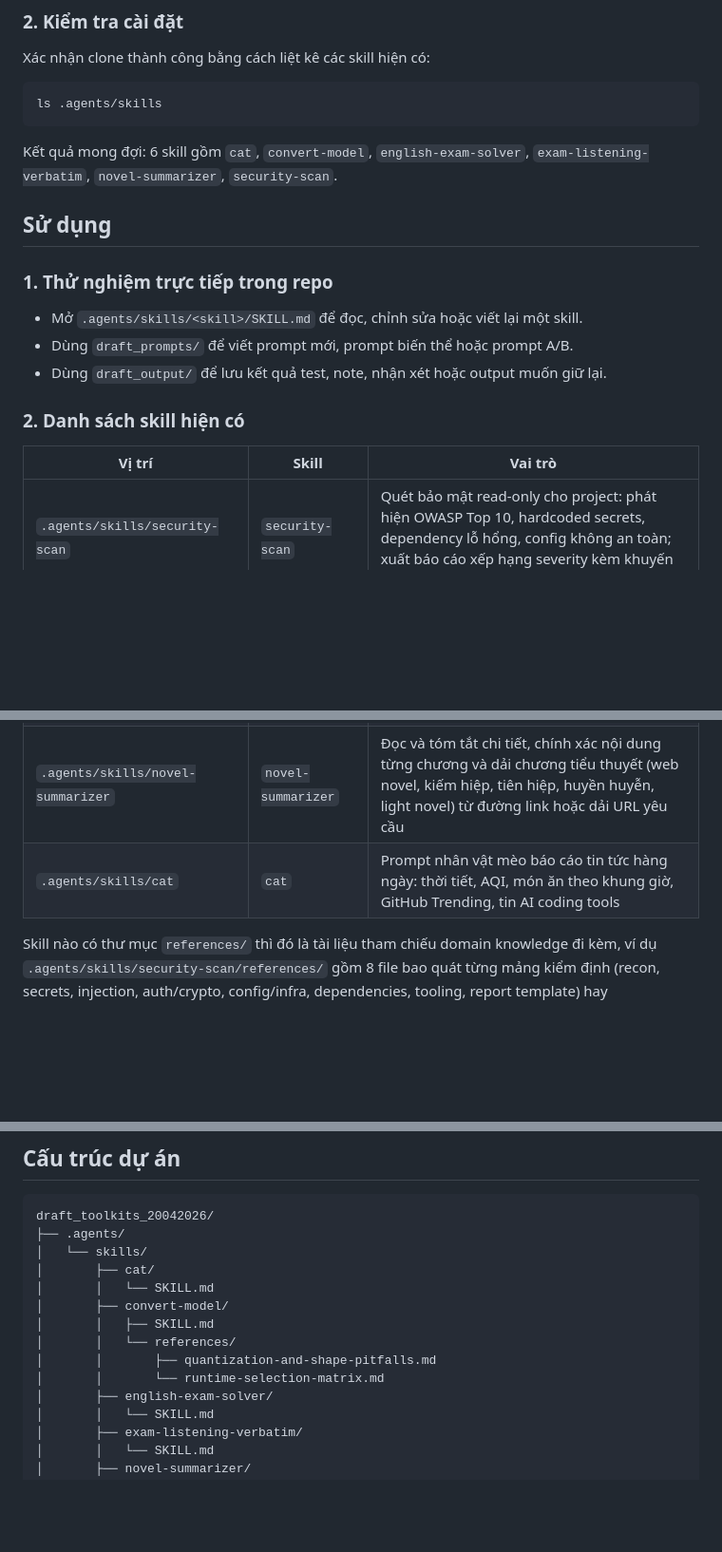
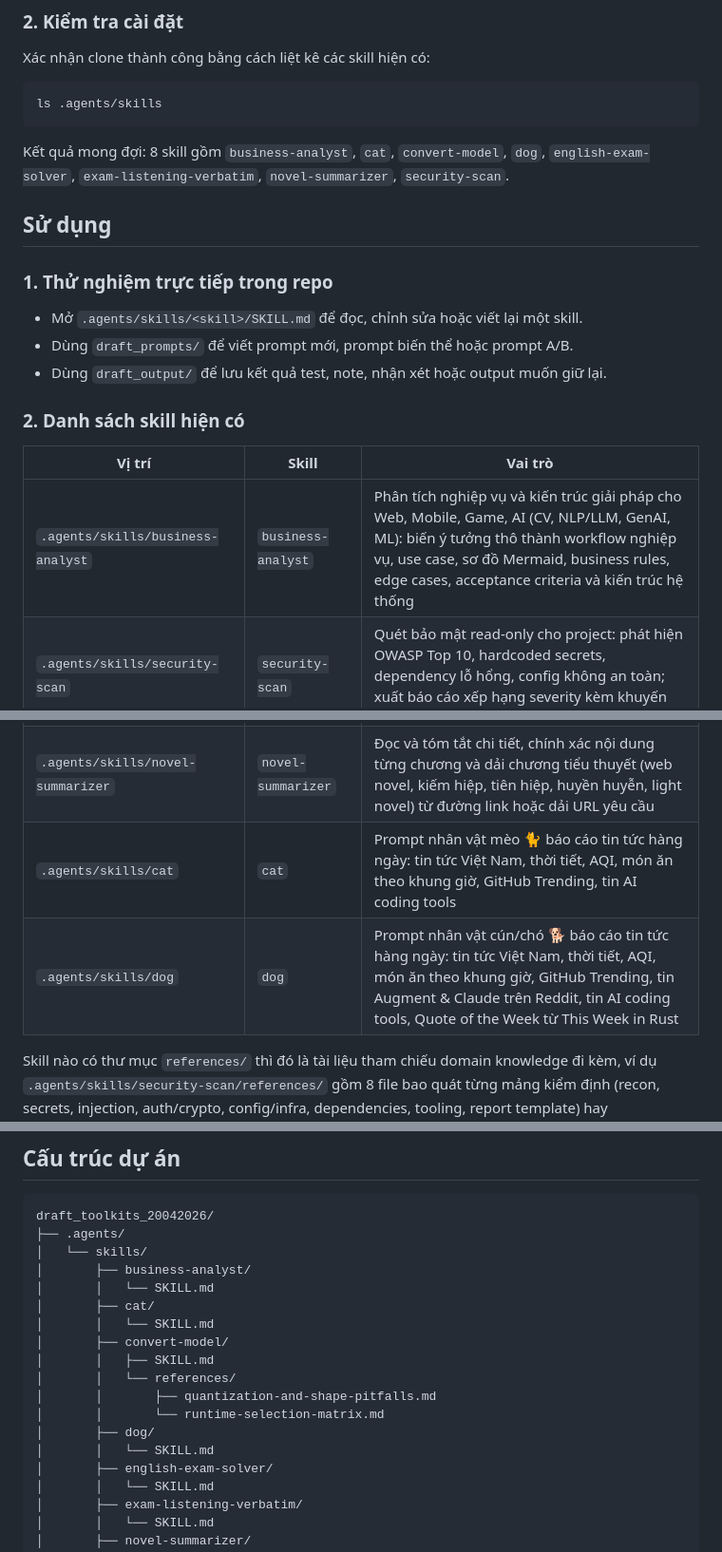
Before and after one commit to ntd237/draft_toolkits_20042026, a Markdown page: README.md, 3 parts joined by grey strips. Shown at 95% size. Rendered like a GitHub page; blank space fills up the shorter version.

````diff
--- a/README.md
+++ b/README.md
@@ -74,7 +74,7 @@ Xác nhận clone thành công bằng cách liệt kê các skill hiện có:
 ls .agents/skills
 ```
 
-Kết quả mong đợi: 6 skill gồm `cat`, `convert-model`, `english-exam-solver`, `exam-listening-verbatim`, `novel-summarizer`, `security-scan`.
+Kết quả mong đợi: 8 skill gồm `business-analyst`, `cat`, `convert-model`, `dog`, `english-exam-solver`, `exam-listening-verbatim`, `novel-summarizer`, `security-scan`.
 
 ## Sử dụng
 
@@ -88,12 +88,14 @@ Kết quả mong đợi: 6 skill gồm `cat`, `convert-model`, `english-exam-sol
 
 | Vị trí | Skill | Vai trò |
 | --- | --- | --- |
+| `.agents/skills/business-analyst` | `business-analyst` | Phân tích nghiệp vụ và kiến trúc giải pháp cho Web, Mobile, Game, AI (CV, NLP/LLM, GenAI, ML): biến ý tưởng thô thành workflow nghiệp vụ, use case, sơ đồ Mermaid, business rules, edge cases, acceptance criteria và kiến trúc hệ thống |
 | `.agents/skills/security-scan` | `security-scan` | Quét bảo mật read-only cho project: phát hiện OWASP Top 10, hardcoded secrets, dependency lỗ hổng, config không an toàn; xuất báo cáo xếp hạng severity kèm khuyến nghị khắc phục |
 | `.agents/skills/convert-model` | `convert-model` | Lập kế hoạch chuyển đổi model ML/DL giữa các runtime (ONNX, TensorRT, OpenVINO, TFLite, Core ML, RKNN...) và xếp hạng các đường chuyển đổi khả thi |
 | `.agents/skills/english-exam-solver` | `english-exam-solver` | Giải đề tiếng Anh, TOEIC, IELTS với quy trình phân tích kỹ, loại trừ đáp án sai và giữ độ chính xác cao |
 | `.agents/skills/exam-listening-verbatim` | `exam-listening-verbatim` | Chép nguyên văn audio listening kiểu IELTS/TOEIC/TOEFL, không tóm tắt, không dịch, không sửa |
 | `.agents/skills/novel-summarizer` | `novel-summarizer` | Đọc và tóm tắt chi tiết, chính xác nội dung từng chương và dải chương tiểu thuyết (web novel, kiếm hiệp, tiên hiệp, huyền huyễn, light novel) từ đường link hoặc dải URL yêu cầu |
-| `.agents/skills/cat` | `cat` | Prompt nhân vật mèo báo cáo tin tức hàng ngày: thời tiết, AQI, món ăn theo khung giờ, GitHub Trending, tin AI coding tools |
+| `.agents/skills/cat` | `cat` | Prompt nhân vật mèo 🐈 báo cáo tin tức hàng ngày: tin tức Việt Nam, thời tiết, AQI, món ăn theo khung giờ, GitHub Trending, tin AI coding tools |
+| `.agents/skills/dog` | `dog` | Prompt nhân vật cún/chó 🐕 báo cáo tin tức hàng ngày: tin tức Việt Nam, thời tiết, AQI, món ăn theo khung giờ, GitHub Trending, tin Augment & Claude trên Reddit, tin AI coding tools, Quote of the Week từ This Week in Rust |
 
 Skill nào có thư mục `references/` thì đó là tài liệu tham chiếu domain knowledge đi kèm, ví dụ `.agents/skills/security-scan/references/` gồm 8 file bao quát từng mảng kiểm định (recon, secrets, injection, auth/crypto, config/infra, dependencies, tooling, report template) hay `.agents/skills/convert-model/references/` gồm 2 file về quantization, tensor shapes và runtime matrix.
 
@@ -131,6 +133,8 @@ Chi tiết cơ chế nạp phụ thuộc vào runtime bạn đang dùng. Repo n
 draft_toolkits_20042026/
 ├── .agents/
 │   └── skills/
+│       ├── business-analyst/
+│       │   └── SKILL.md
 │       ├── cat/
 │       │   └── SKILL.md
 │       ├── convert-model/
@@ -138,6 +142,8 @@ draft_toolkits_20042026/
 │       │   └── references/
 │       │       ├── quantization-and-shape-pitfalls.md
 │       │       └── runtime-selection-matrix.md
+│       ├── dog/
+│       │   └── SKILL.md
 │       ├── english-exam-solver/
 │       │   └── SKILL.md
 │       ├── exam-listening-verbatim/
````
Also changed, not shown: other parts of README.md (+1 -1 lines).
